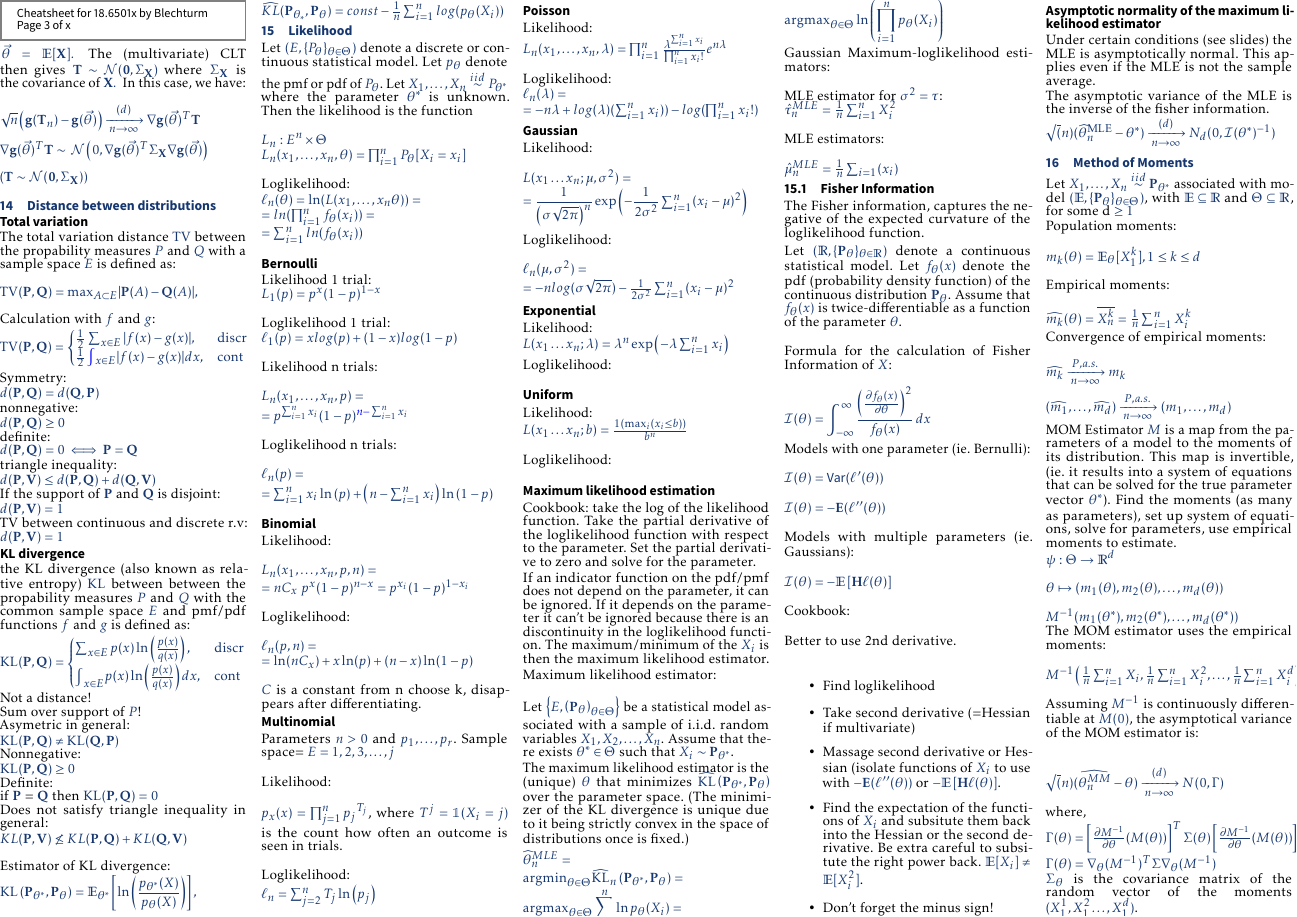
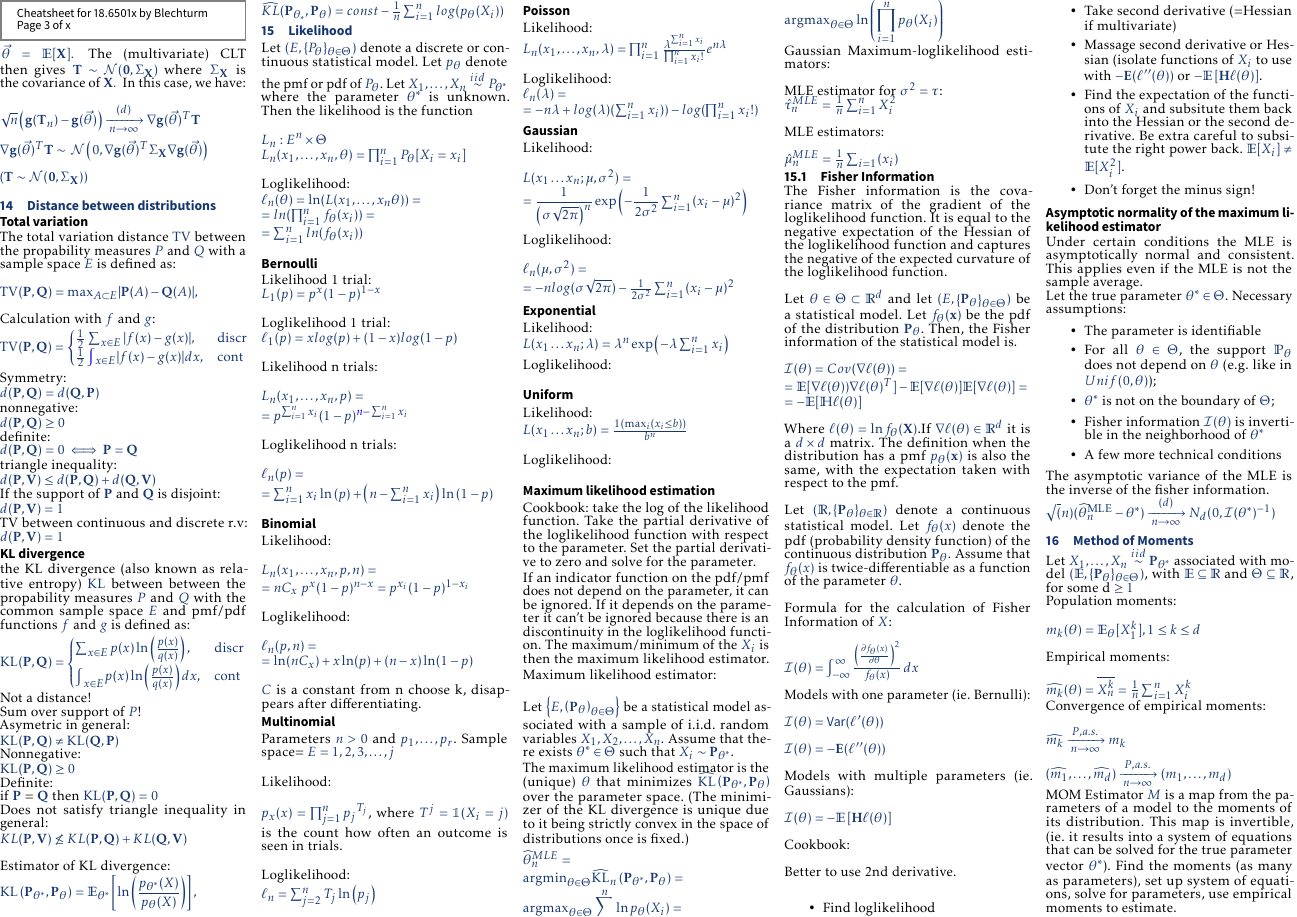
Before and after one commit to blechturm/cheatsheet-18.6501x, a LaTeX document (cheatsheet.tex, which reads content/Confidence_intervals.tex, content/Likelihood.tex): page 3 of 4. The pictures show the PDF file cheatsheet.pdf that the author committed with the source.

```diff
--- a/content/Confidence_intervals.tex
+++ b/content/Confidence_intervals.tex
@@ -17,7 +17,7 @@
 \subsection*{Two-sided asymptotic CI}
 Let $X_1, \ldots, X_n = \tilde{X}$ and $\tilde{X}\stackrel{iid} {\sim} P_{\theta}$. A two-sided CI is a function depending on $\tilde{X}$ giving an upper and lower bound in which the estimated parameter lies $\mathcal{I} = [l(\tilde{X},u(\tilde{X})]$ with a certain probability $\mathbb{P}(\theta \in  \mathcal{I}) \geq 1 -q_{\alpha}$ and conversely $\mathbb{P}(\theta \not\in  \mathcal{I}) \leq \alpha$\\
 
-Since the estimator is a r.v. depending on $\tilde{X}$ it has a variance $Var(\hat{\theta}_n$ and a mean $\mathbb{E}[\hat{\theta}_n]$. After finding those it is possible to standardize the estimator using the CLT. This yields an asymptotic CI: $\mathcal{I} = \hat{\theta}_n + [\frac{-q_{\alpha /2} \sqrt{Var(X_i)} }{\sqrt{n}}, \frac{q_{\alpha /2} \sqrt{Var(X_i)} }{\sqrt{n}}]$
+Since the estimator is a r.v. depending on $\tilde{X}$ it has a variance $Var(\hat{\theta}_n$ and a mean $\mathbb{E}[\hat{\theta}_n]$. After finding those it is possible to standardize the estimator using the CLT. This yields an asymptotic CI: $\mathcal{I} = \hat{\theta}_n + [\frac{-q_{\alpha /2} \sqrt{Var(\hat{\theta})} }{\sqrt{n}}, \frac{q_{\alpha /2} \sqrt{Var(\hat{\theta})} }{\sqrt{n}}]$
 
 This expression depends on the real variance $Var(X_i)$ of the r.vs, the variance has to be estimated. Three possible methods: plugin (use sample mean), solve (solve quadratic inequality), conservative (use the maximum of the variance).\\
 
--- a/content/Likelihood.tex
+++ b/content/Likelihood.tex
@@ -117,13 +117,19 @@
 
 \subsection{Fisher Information}
 
-The Fisher information, captures the negative of the expected curvature of the loglikelihood function.
+The Fisher information is the covariance matrix of the gradient of the loglikelihood function. It is equal to the negative expectation of the Hessian of the loglikelihood function and captures the negative of the expected curvature of the loglikelihood function.\\
+
+Let $\theta \in \Theta \subset \mathbb {R}^ d$ and let $\left(E,\left\{ \mathbf{P}_\theta \right\} _{\theta \in \Theta }\right)$ be a statistical model. Let $f_{\theta }(\mathbf x)$ be the pdf of the distribution $\mathbf{P}_\theta$. Then, the Fisher information of the statistical model is.\\
+
+$\mathcal{I}(\theta) = Cov(\nabla \ell(\theta)) = \\ = \mathbb{E}[\nabla \ell(\theta))\nabla\ell(\theta)^T] -  \mathbb{E}[\nabla \ell(\theta)]\mathbb{E}[\nabla \ell(\theta)] =\\ = -\mathbb{E}[\mathbb{H}\ell(\theta)]$\\
+
+Where $\ell (\theta ) = \ln f_\theta (\mathbf X)$.If $\nabla\ell(\theta) \in \mathbb{R}^d$ it is a $d \times d$ matrix. The definition when the distribution has a pmf $p_\theta (\mathbf x)$ is also the same, with the expectation taken with respect to the pmf.\\
 
 Let $(\mathbb {R}, \{ \mathbf{P}_\theta \} _{\theta \in \mathbb {R}})$ denote a continuous statistical model. Let $f_\theta (x)$ denote the pdf (probability density function) of the continuous distribution $\mathbf{P}_\theta$. Assume that $f_\theta (x)$ is twice-differentiable as a function of the parameter $\theta$.\\
 
 Formula for the calculation of Fisher Information of $X$:\\
 
-$\displaystyle  \mathcal{I}(\theta )= \int _{-\infty }^\infty \frac{\left(\frac{\partial f_\theta (x)}{\partial \theta }\right)^2}{f_\theta (x)} \,  dx$ \\
+$\mathcal{I}(\theta )= \int _{-\infty }^\infty \frac{\left(\frac{\partial f_\theta (x)}{\partial \theta }\right)^2}{f_\theta (x)} \,  dx$ \\
 
 Models with one parameter (ie. Bernulli):\\
 
@@ -149,7 +155,17 @@
 
 \subsection*{Asymptotic normality of the maximum likelihood estimator}
 
-Under certain conditions (see slides) the MLE is asymptotically normal. This applies even if the MLE is not the sample average.
+Under certain conditions the MLE is asymptotically normal and consistent. This applies even if the MLE is not the sample average.
+
+Let the true parameter $\theta^{*} \in \Theta$. Necessary assumptions:
+
+\begin{itemize}
+\item The parameter is identifiable
+\item For all $\theta \in \Theta$, the support $\mathbb{P}_{\theta}$ does not depend on $\theta$ (e.g. like in $Unif(0,\theta)$);
+\item $\theta^{*}$ is not on the boundary of $\Theta$;
+\item Fisher information $\mathcal{I}(\theta)$  is invertible in the neighborhood of $\theta^{*}$
+\item A few more technical conditions
+\end{itemize}
 
 The asymptotic variance of the MLE is the inverse of the fisher information.
 
```
Also changed, not shown: cheatsheet.pdf, 2 other files.
